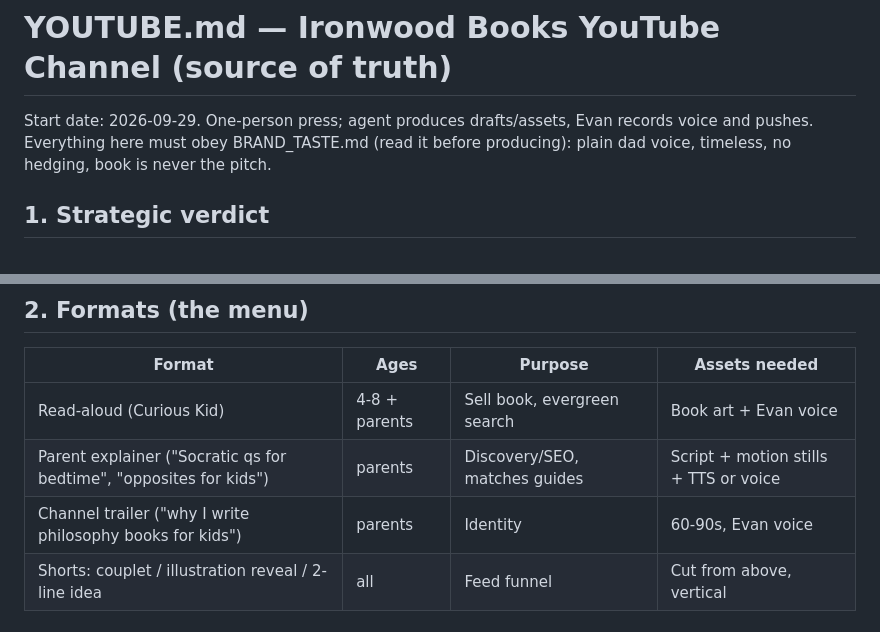
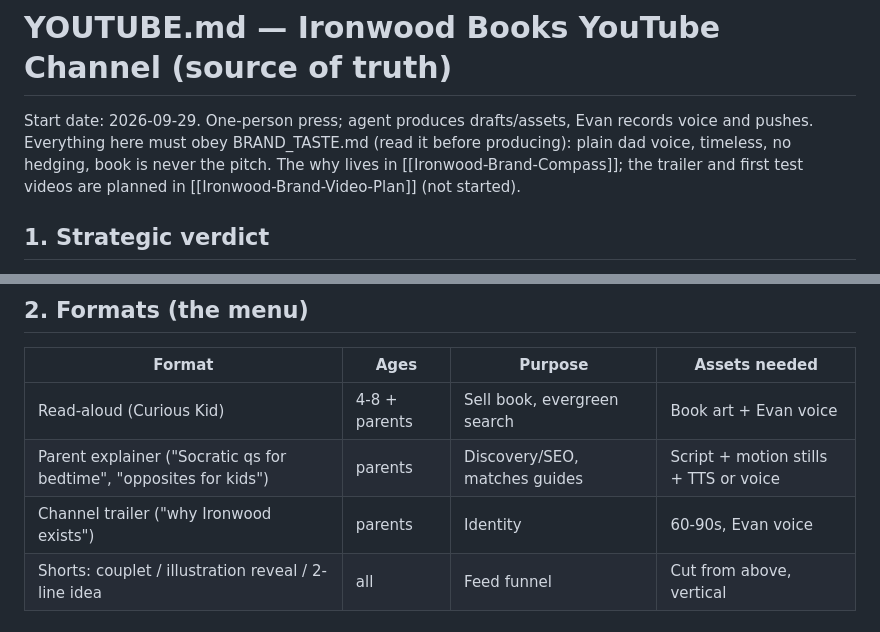
Before and after one commit to evanpaliotta/ironwood-books, a Markdown page: marketing/YOUTUBE.md, 2 parts joined by grey strips. GitHub-like rendering.

Commit message:
YOUTUBE: widen trailer framing to why Ironwood exists; link brand compass + video plan

```diff
--- a/marketing/YOUTUBE.md
+++ b/marketing/YOUTUBE.md
@@ -3,7 +3,8 @@
 Start date: 2026-09-29. One-person press; agent produces drafts/assets, Evan
 records voice and pushes. Everything here must obey BRAND_TASTE.md (read it
 before producing): plain dad voice, timeless, no hedging, book is never the
-pitch.
+pitch. The why lives in [[Ironwood-Brand-Compass]]; the trailer and first test
+videos are planned in [[Ironwood-Brand-Video-Plan]] (not started).
 
 ## 1. Strategic verdict
 
@@ -27,7 +28,7 @@ funnel. Cadence: 1 long-form / month, 2-3 Shorts / week. Do not chase news.
 |--------|------|---------|---------------|
 | Read-aloud (Curious Kid) | 4-8 + parents | Sell book, evergreen search | Book art + Evan voice |
 | Parent explainer ("Socratic qs for bedtime", "opposites for kids") | parents | Discovery/SEO, matches guides | Script + motion stills + TTS or voice |
-| Channel trailer ("why I write philosophy books for kids") | parents | Identity | 60-90s, Evan voice |
+| Channel trailer ("why Ironwood exists") | parents | Identity | 60-90s, Evan voice |
 | Shorts: couplet / illustration reveal / 2-line idea | all | Feed funnel | Cut from above, vertical |
 
 ## 3. PRODUCTION MODEL (rev 2026-10-01) — full-frame image-to-video
```
